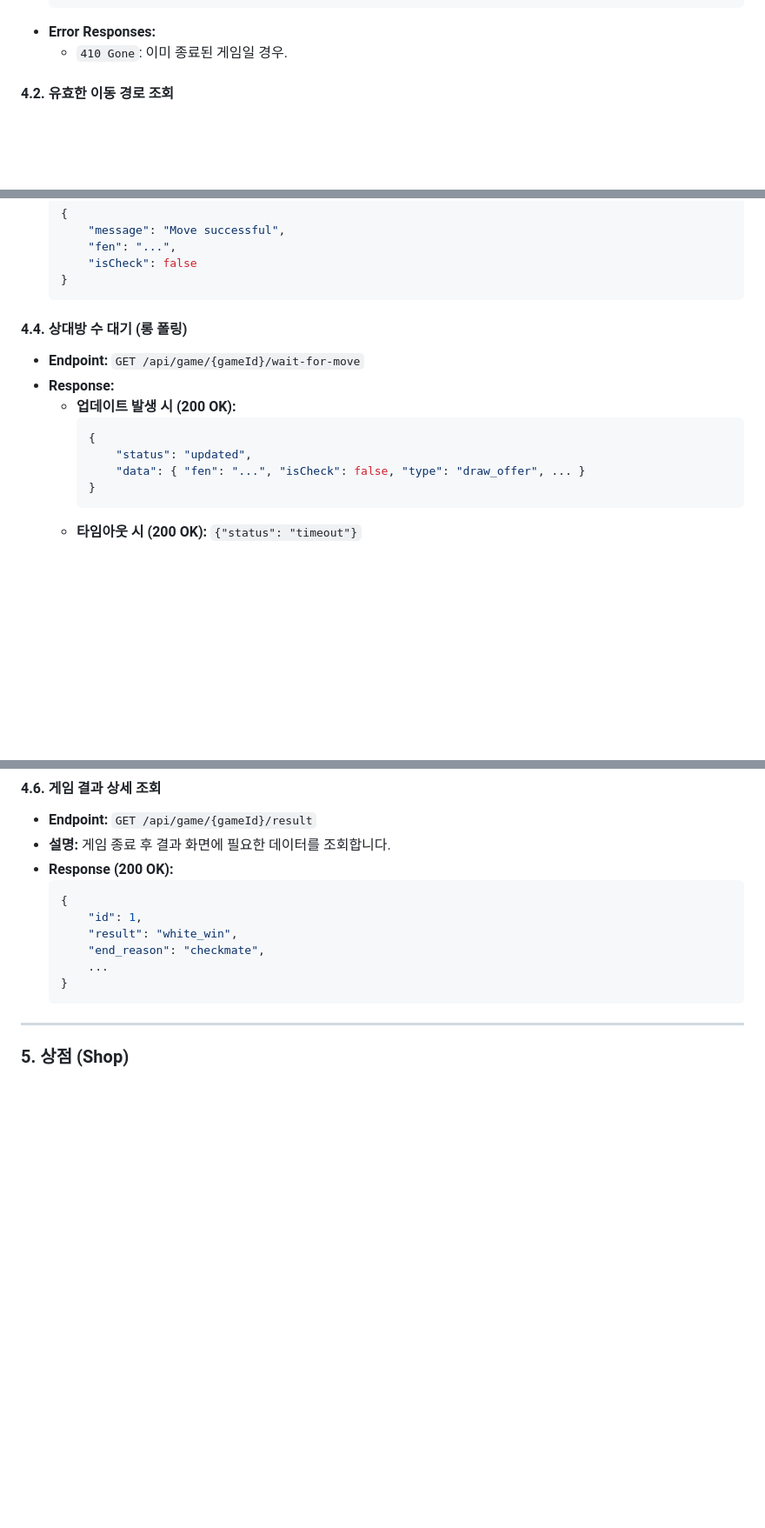
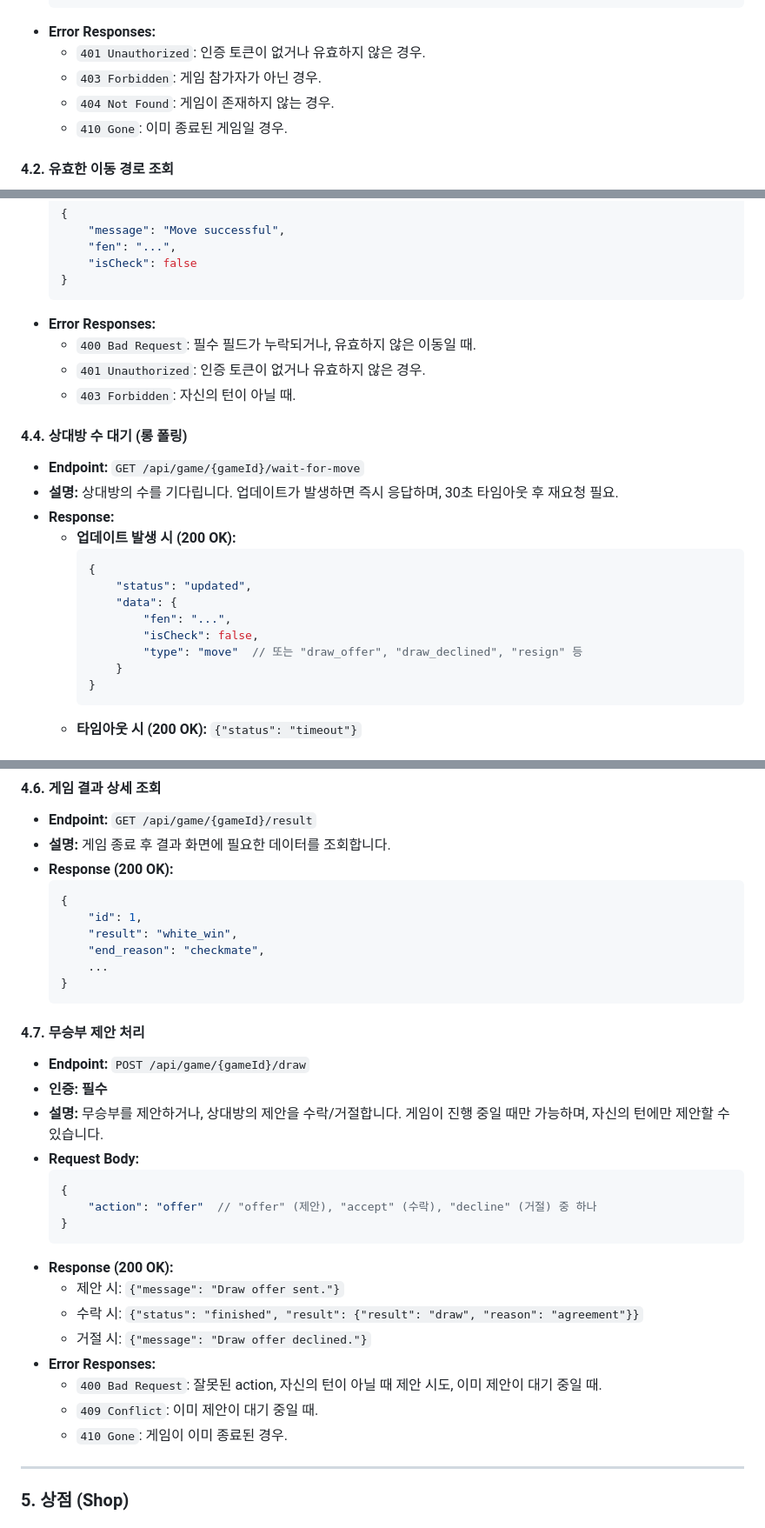
Before and after one commit to jhleeseoul/onlinechess, a Markdown page: public/api.md, 3 parts joined by grey strips. Shown at 87% size. GitHub-like rendering; blank space fills up the shorter version.

Commit message:
fix: update API documentation with error responses and additional details for user actions

````diff
--- a/public/api.md
+++ b/public/api.md
@@ -246,6 +252,9 @@
   }
   ```
 - **Error Responses:**
+  - `401 Unauthorized`: 인증 토큰이 없거나 유효하지 않은 경우.
+  - `403 Forbidden`: 게임 참가자가 아닌 경우.
+  - `404 Not Found`: 게임이 존재하지 않는 경우.
   - `410 Gone`: 이미 종료된 게임일 경우.
 
 #### **4.2. 유효한 이동 경로 조회**
@@ -276,15 +285,24 @@
       "isCheck": false
   }
   ```
+- **Error Responses:**
+  - `400 Bad Request`: 필수 필드가 누락되거나, 유효하지 않은 이동일 때.
+  - `401 Unauthorized`: 인증 토큰이 없거나 유효하지 않은 경우.
+  - `403 Forbidden`: 자신의 턴이 아닐 때.
 
 #### **4.4. 상대방 수 대기 (롱 폴링)**
 - **Endpoint:** `GET /api/game/{gameId}/wait-for-move`
+- **설명:** 상대방의 수를 기다립니다. 업데이트가 발생하면 즉시 응답하며, 30초 타임아웃 후 재요청 필요.
 - **Response:**
   - **업데이트 발생 시 (200 OK):**
     ```json
     {
         "status": "updated",
-        "data": { "fen": "...", "isCheck": false, "type": "draw_offer", ... }
+        "data": {
+            "fen": "...",
+            "isCheck": false,
+            "type": "move"  // 또는 "draw_offer", "draw_declined", "resign" 등
+        }
     }
     ```
   - **타임아웃 시 (200 OK):** `{"status": "timeout"}`
@@ -305,6 +323,25 @@
       ...
   }
   ```
+
+#### **4.7. 무승부 제안 처리**
+- **Endpoint:** `POST /api/game/{gameId}/draw`
+- **인증:** **필수**
+- **설명:** 무승부를 제안하거나, 상대방의 제안을 수락/거절합니다. 게임이 진행 중일 때만 가능하며, 자신의 턴에만 제안할 수 있습니다.
+- **Request Body:**
+  ```json
+  {
+      "action": "offer"  // "offer" (제안), "accept" (수락), "decline" (거절) 중 하나
+  }
+  ```
+- **Response (200 OK):**
+  - 제안 시: `{"message": "Draw offer sent."}`
+  - 수락 시: `{"status": "finished", "result": {"result": "draw", "reason": "agreement"}}`
+  - 거절 시: `{"message": "Draw offer declined."}`
+- **Error Responses:**
+  - `400 Bad Request`: 잘못된 action, 자신의 턴이 아닐 때 제안 시도, 이미 제안이 대기 중일 때.
+  - `409 Conflict`: 이미 제안이 대기 중일 때.
+  - `410 Gone`: 게임이 이미 종료된 경우.
 
 ---
 
````
Also changed, not shown: other parts of public/api.md (+13 -4 lines).
